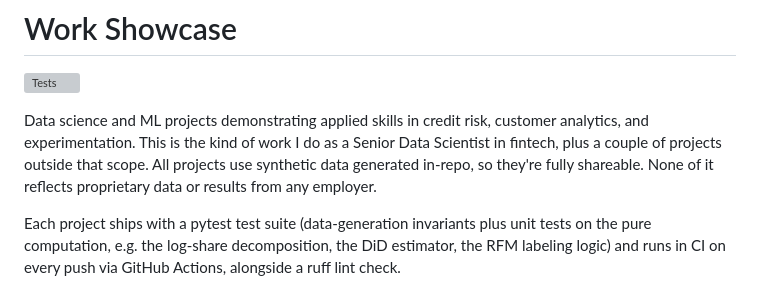
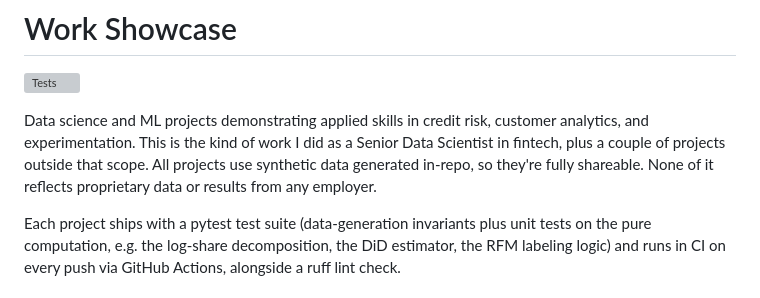
Before and after one commit to gus-morales/work-showcase, a Markdown page: README.md, the part around the change. GitHub-like rendering; grey boxes are pictures that could not be loaded.

```diff
--- a/README.md
+++ b/README.md
@@ -2,7 +2,7 @@
 
 [![Tests](https://github.com/gus-morales/work-showcase/actions/workflows/tests.yml/badge.svg)](https://github.com/gus-morales/work-showcase/actions/workflows/tests.yml)
 
-Data science and ML projects demonstrating applied skills in credit risk, customer analytics, and experimentation. This is the kind of work I do as a Senior Data Scientist in fintech, plus a couple of projects outside that scope. All projects use synthetic data generated in-repo, so they're fully shareable. None of it reflects proprietary data or results from any employer.
+Data science and ML projects demonstrating applied skills in credit risk, customer analytics, and experimentation. This is the kind of work I did as a Senior Data Scientist in fintech, plus a couple of projects outside that scope. All projects use synthetic data generated in-repo, so they're fully shareable. None of it reflects proprietary data or results from any employer.
 
 Each project ships with a pytest test suite (data-generation invariants plus unit tests on the pure computation, e.g. the log-share decomposition, the DiD estimator, the RFM labeling logic) and runs in CI on every push via GitHub Actions, alongside a ruff lint check.
 
```
Also changed, not shown: projects/01-delinquency-risk-model/README.md (+1 -1 lines), projects/02-ltv-contribution-analysis/README.md (+1 -1 lines).
